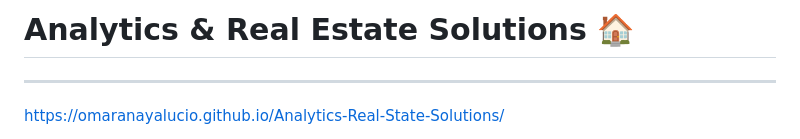
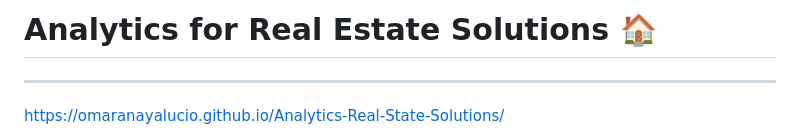
Before and after one commit to OmarAnayaLucio/Analytics-Real-State-Solutions, a Markdown page: README.md, the part around the change. Drawn GitHub-style.

```diff
--- a/README.md
+++ b/README.md
@@ -1,4 +1,4 @@
-# Analytics & Real Estate Solutions 🏠
+# Analytics for Real Estate Solutions 🏠
 
 _______________________________________________
 
```
